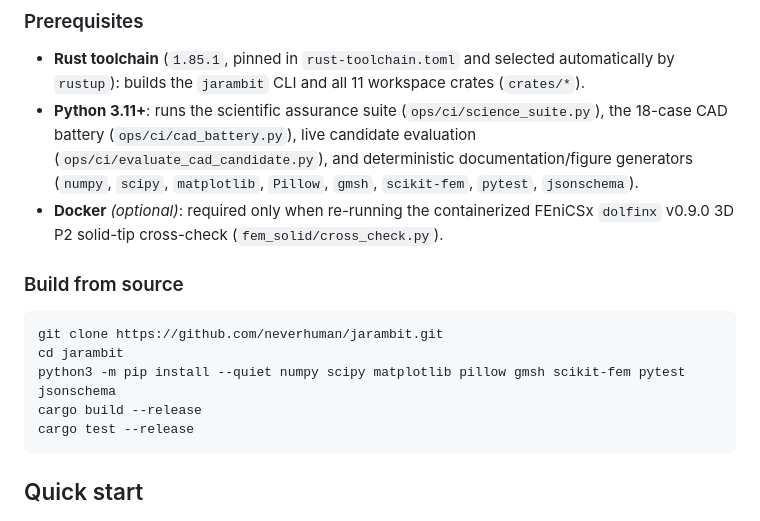
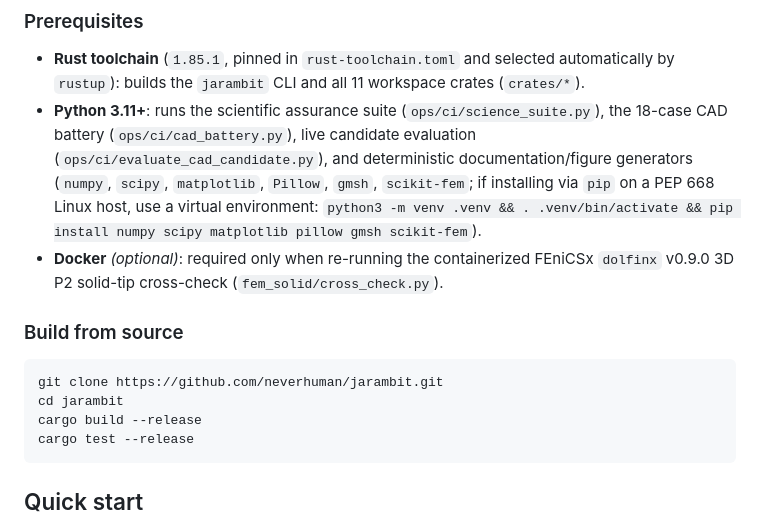
Before and after one commit to jepsontaylor/jarambit, a Markdown page: README.md, the part around the change. GitHub-like rendering.

Commit message:
docs(readme): make Build from source commands PEP 668 compatible

````diff
--- a/README.md
+++ b/README.md
@@ -191,14 +191,13 @@ All scientific evaluators, mesh-convergence gates, CAD hygiene checks, and repor
 
 ### Prerequisites
 - **Rust toolchain** (`1.85.1`, pinned in `rust-toolchain.toml` and selected automatically by `rustup`): builds the `jarambit` CLI and all 11 workspace crates (`crates/*`).
-- **Python 3.11+**: runs the scientific assurance suite (`ops/ci/science_suite.py`), the 18-case CAD battery (`ops/ci/cad_battery.py`), live candidate evaluation (`ops/ci/evaluate_cad_candidate.py`), and deterministic documentation/figure generators (`numpy`, `scipy`, `matplotlib`, `Pillow`, `gmsh`, `scikit-fem`, `pytest`, `jsonschema`).
+- **Python 3.11+**: runs the scientific assurance suite (`ops/ci/science_suite.py`), the 18-case CAD battery (`ops/ci/cad_battery.py`), live candidate evaluation (`ops/ci/evaluate_cad_candidate.py`), and deterministic documentation/figure generators (`numpy`, `scipy`, `matplotlib`, `Pillow`, `gmsh`, `scikit-fem`; if installing via `pip` on a PEP 668 Linux host, use a virtual environment: `python3 -m venv .venv && . .venv/bin/activate && pip install numpy scipy matplotlib pillow gmsh scikit-fem`).
 - **Docker** *(optional)*: required only when re-running the containerized FEniCSx `dolfinx` v0.9.0 3D P2 solid-tip cross-check (`fem_solid/cross_check.py`).
 
 ### Build from source
 ```bash
 git clone https://github.com/neverhuman/jarambit.git
 cd jarambit
-python3 -m pip install --quiet numpy scipy matplotlib pillow gmsh scikit-fem pytest jsonschema
 cargo build --release
 cargo test --release
 ```
````
